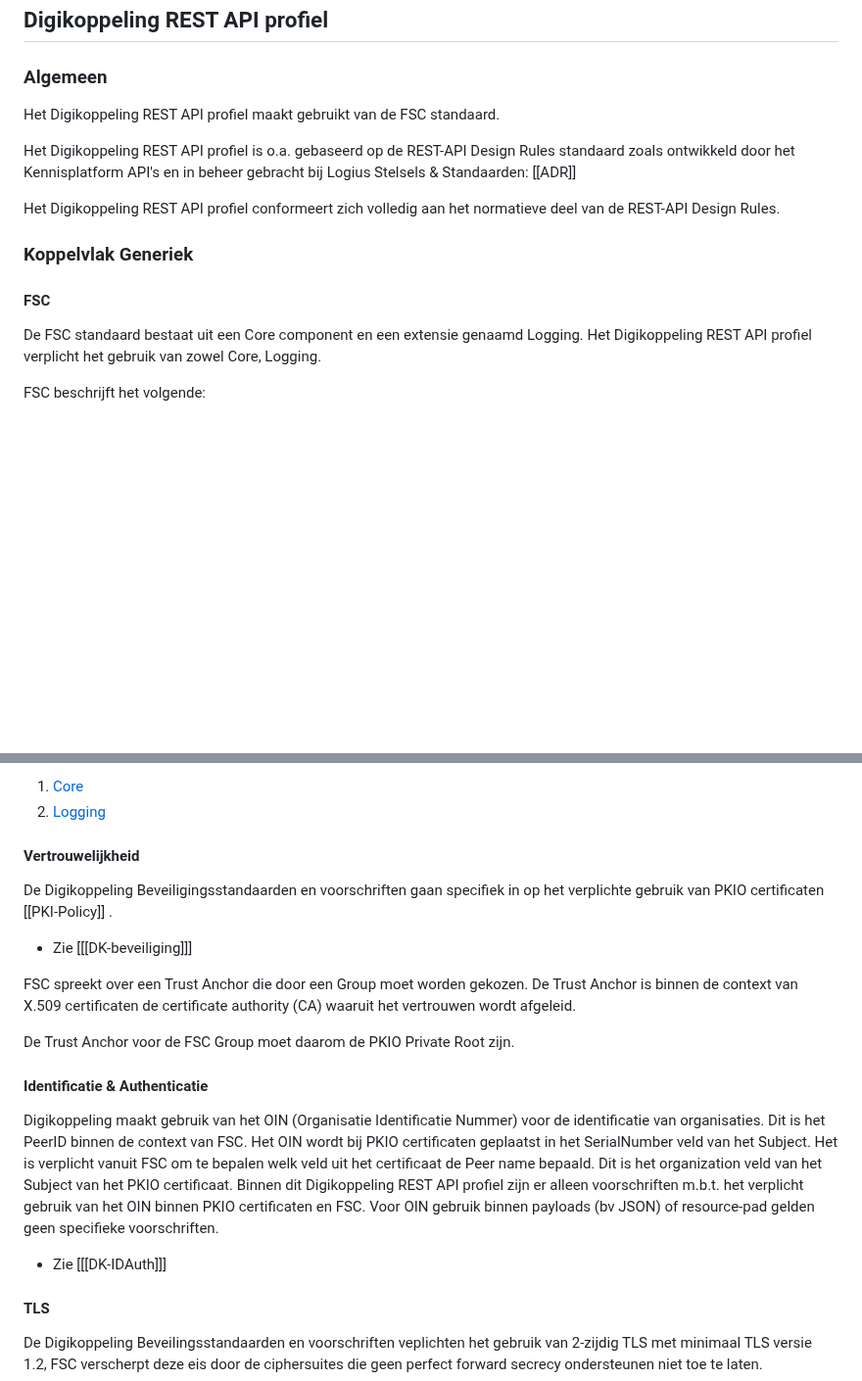
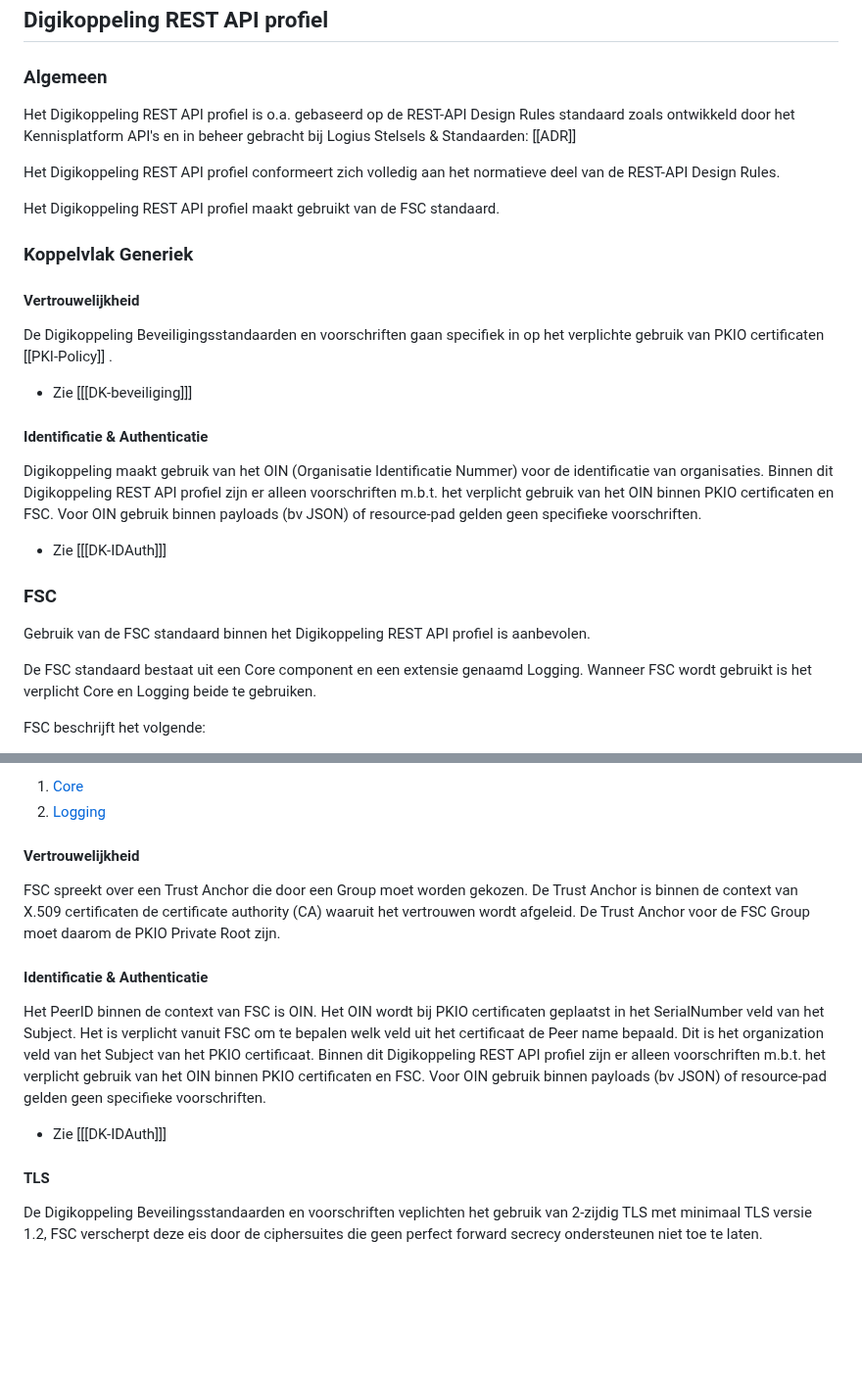
Before and after one commit to Logius-standaarden/Digikoppeling-Koppelvlakstandaard-REST-API, a Markdown page: ch03_Digikoppeling Restful API profiel.md, 2 parts joined by grey strips. Shown at 98% size. GitHub-like rendering; blank space fills up the shorter version.

Commit message:
update aanbevolen

```diff
--- a/ch03_Digikoppeling Restful API profiel.md
+++ b/ch03_Digikoppeling Restful API profiel.md
@@ -19,20 +19,34 @@ Dit profiel is toe te passen bij het aanbieden en/of consumeren van REST API's t
 
 ### Algemeen
 
-Het Digikoppeling REST API profiel maakt gebruikt van de FSC standaard.
-
-
 Het Digikoppeling REST API profiel is o.a. gebaseerd op de REST-API Design Rules standaard zoals ontwikkeld door het Kennisplatform API's en in beheer gebracht bij Logius Stelsels & Standaarden: [[ADR]]
 
 
 Het Digikoppeling REST API profiel conformeert zich volledig aan het normatieve deel van de REST-API Design Rules.
 
+Het Digikoppeling REST API profiel maakt gebruikt van de FSC standaard.
+
 
 ### Koppelvlak Generiek
 
-#### FSC
 
-De FSC standaard bestaat uit een Core component en een extensie genaamd Logging. Het Digikoppeling REST API profiel verplicht het gebruik van zowel Core, Logging.
+#### Vertrouwelijkheid
+
+De Digikoppeling Beveiligingsstandaarden en voorschriften gaan specifiek in op het verplichte gebruik van PKIO certificaten [[PKI-Policy]] .
+* Zie [[[DK-beveiliging]]]
+
+
+#### Identificatie & Authenticatie
+
+Digikoppeling maakt gebruik van het OIN (Organisatie Identificatie Nummer) voor de identificatie van organisaties. Binnen dit Digikoppeling REST API profiel zijn er alleen voorschriften m.b.t. het verplicht gebruik van het OIN binnen PKIO certificaten en FSC. Voor OIN gebruik binnen payloads (bv JSON) of resource-pad gelden geen specifieke voorschriften.
+* Zie [[[DK-IDAuth]]]
+
+### FSC
+
+Gebruik van de FSC standaard binnen het Digikoppeling REST API profiel is aanbevolen.
+
+De FSC standaard bestaat uit een Core component en een extensie genaamd Logging.
+Wanneer FSC wordt gebruikt is het verplicht Core en Logging beide te gebruiken.
 
 FSC beschrijft het volgende:
 
@@ -51,21 +65,19 @@ De bovengenoemde functionaliteit is vastgelegd in FSC Core en de extensies Loggi
 1. [Core](https://commonground.gitlab.io/standards/fsc/core/draft-fsc-core-00.html)
 2. [Logging](https://commonground.gitlab.io/standards/fsc/logging/draft-fsc-logging-00.html)
 
+
 #### Vertrouwelijkheid
 
-De Digikoppeling Beveiligingsstandaarden en voorschriften gaan specifiek in op het verplichte gebruik van PKIO certificaten [[PKI-Policy]] .
-* Zie [[[DK-beveiliging]]]
-
 FSC spreekt over een Trust Anchor die door een Group moet worden gekozen. De Trust Anchor is binnen de context van X.509 certificaten de certificate authority (CA) waaruit het vertrouwen wordt afgeleid.
-
 De Trust Anchor voor de FSC Group moet daarom de PKIO Private Root zijn.
 
 #### Identificatie & Authenticatie
 
-Digikoppeling maakt gebruik van het OIN (Organisatie Identificatie Nummer) voor de identificatie van organisaties. Dit is het PeerID binnen de context van FSC. Het OIN wordt bij PKIO certificaten geplaatst in het SerialNumber veld van het Subject.
+Het PeerID binnen de context van FSC is OIN. Het OIN wordt bij PKIO certificaten geplaatst in het SerialNumber veld van het Subject.
 Het is verplicht vanuit FSC om te bepalen welk veld uit het certificaat de Peer name bepaald. Dit is het organization veld van het Subject van het PKIO certificaat.
 Binnen dit Digikoppeling REST API profiel zijn er alleen voorschriften m.b.t. het verplicht gebruik van het OIN binnen PKIO certificaten en FSC. Voor OIN gebruik binnen payloads (bv JSON) of resource-pad gelden geen specifieke voorschriften.
 * Zie [[[DK-IDAuth]]]
+
 
 #### TLS
 
```
